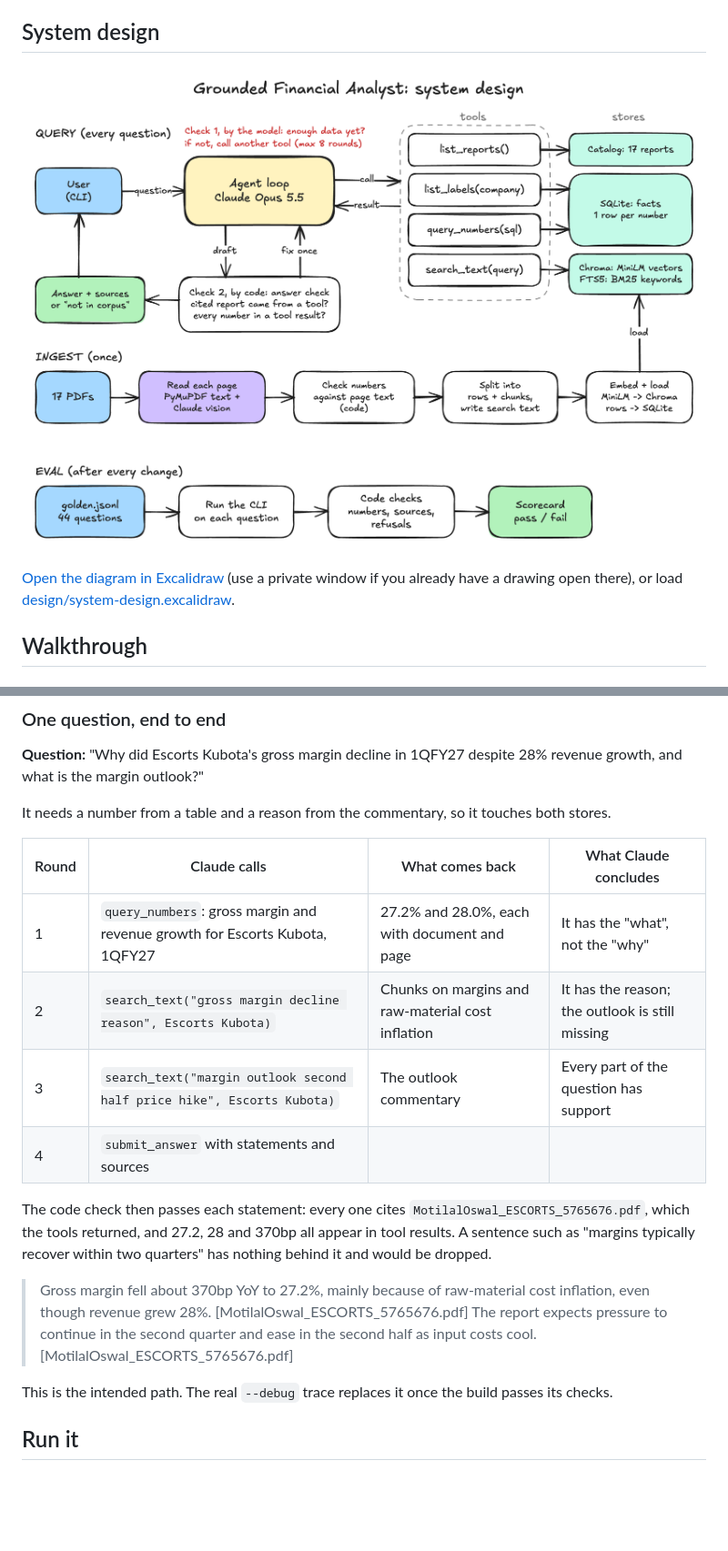
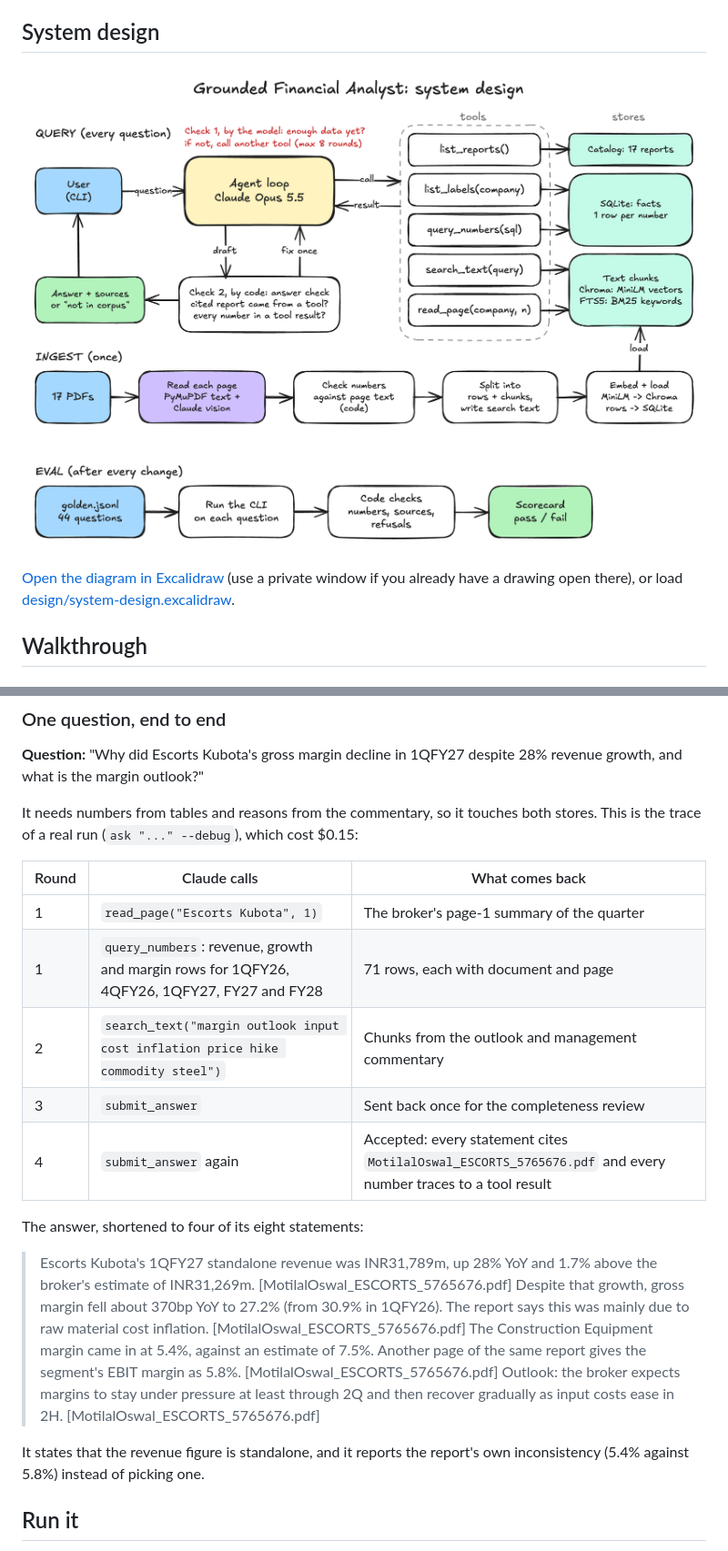
Before and after one commit to RizzwareEngineer/grounded-financial-analyst, a Markdown page: README.md, 2 parts joined by grey strips. Shown at 91% size. GitHub-like rendering; pictures changed too: design/system-design.png; blank space fills up the shorter version.

```diff
--- a/README.md
+++ b/README.md
@@ -47,21 +48,24 @@ A command-line analyst that answers questions over a folder of broker research P
 
 **Question:** "Why did Escorts Kubota's gross margin decline in 1QFY27 despite 28% revenue growth, and what is the margin outlook?"
 
-It needs a number from a table and a reason from the commentary, so it touches both stores.
+It needs numbers from tables and reasons from the commentary, so it touches both stores. This is the trace of a real run (`ask "..." --debug`), which cost $0.15:
 
-| Round | Claude calls | What comes back | What Claude concludes |
-|---|---|---|---|
-| 1 | `query_numbers`: gross margin and revenue growth for Escorts Kubota, 1QFY27 | 27.2% and 28.0%, each with document and page | It has the "what", not the "why" |
-| 2 | `search_text("gross margin decline reason", Escorts Kubota)` | Chunks on margins and raw-material cost inflation | It has the reason; the outlook is still missing |
-| 3 | `search_text("margin outlook second half price hike", Escorts Kubota)` | The outlook commentary | Every part of the question has support |
-| 4 | `submit_answer` with statements and sources | | |
+| Round | Claude calls | What comes back |
+|---|---|---|
+| 1 | `read_page("Escorts Kubota", 1)` | The broker's page-1 summary of the quarter |
+| 1 | `query_numbers`: revenue, growth and margin rows for 1QFY26, 4QFY26, 1QFY27, FY27 and FY28 | 71 rows, each with document and page |
+| 2 | `search_text("margin outlook input cost inflation price hike commodity steel")` | Chunks from the outlook and management commentary |
+| 3 | `submit_answer` | Sent back once for the completeness review |
+| 4 | `submit_answer` again | Accepted: every statement cites `MotilalOswal_ESCORTS_5765676.pdf` and every number traces to a tool result |
 
-The code check then passes each statement: every one cites `MotilalOswal_ESCORTS_5765676.pdf`, which the tools returned, and 27.2, 28 and 370bp all appear in tool results. A sentence such as "margins typically recover within two quarters" has nothing behind it and would be dropped.
+The answer, shortened to four of its eight statements:
 
-> Gross margin fell about 370bp YoY to 27.2%, mainly because of raw-material cost inflation, even though revenue grew 28%. [MotilalOswal_ESCORTS_5765676.pdf]
-> The report expects pressure to continue in the second quarter and ease in the second half as input costs cool. [MotilalOswal_ESCORTS_5765676.pdf]
+> Escorts Kubota's 1QFY27 standalone revenue was INR31,789m, up 28% YoY and 1.7% above the broker's estimate of INR31,269m. [MotilalOswal_ESCORTS_5765676.pdf]
+> Despite that growth, gross margin fell about 370bp YoY to 27.2% (from 30.9% in 1QFY26). The report says this was mainly due to raw material cost inflation. [MotilalOswal_ESCORTS_5765676.pdf]
+> The Construction Equipment margin came in at 5.4%, against an estimate of 7.5%. Another page of the same report gives the segment's EBIT margin as 5.8%. [MotilalOswal_ESCORTS_5765676.pdf]
+> Outlook: the broker expects margins to stay under pressure at least through 2Q and then recover gradually as input costs ease in 2H. [MotilalOswal_ESCORTS_5765676.pdf]
 
-This is the intended path. The real `--debug` trace replaces it once the build passes its checks.
+It states that the revenue figure is standalone, and it reports the report's own inconsistency (5.4% against 5.8%) instead of picking one.
 
 ## Run it
 
```
Also changed, not shown: other parts of README.md (+6 -5 lines), 5 other files.
